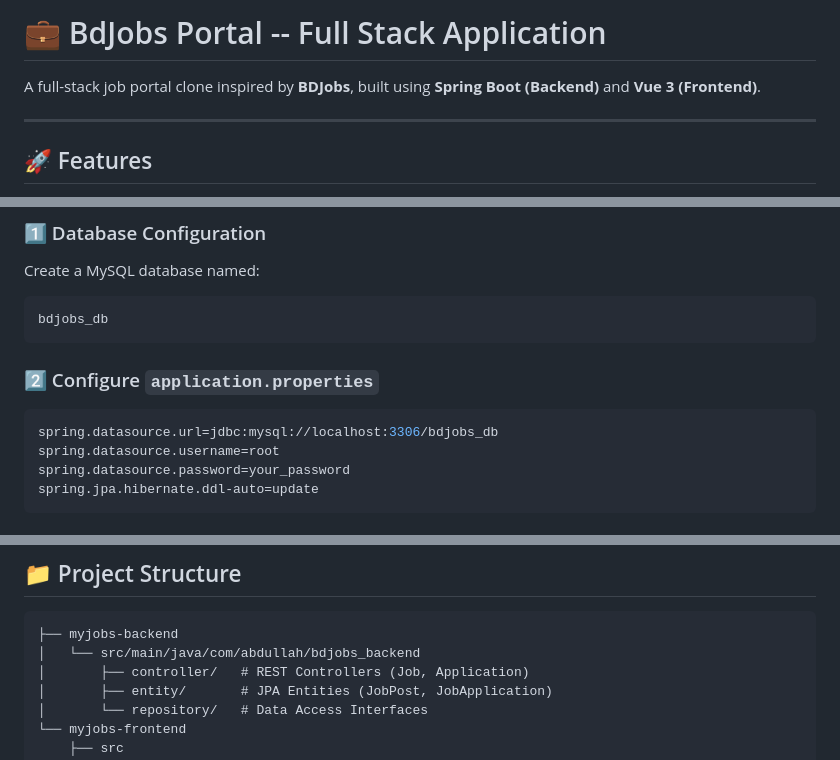
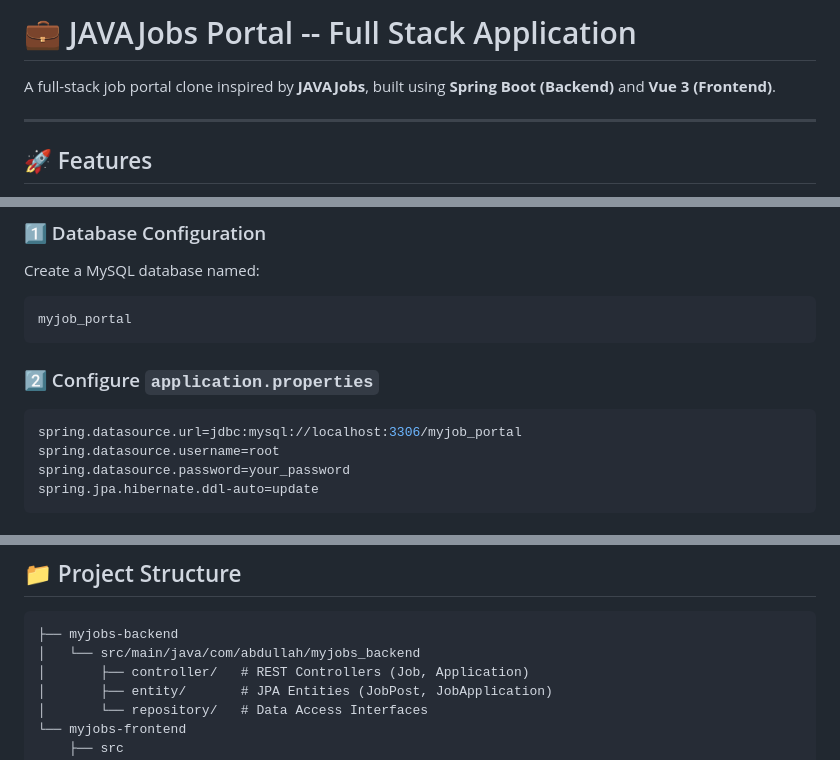
Before and after one commit to abdullahGitHub2016/spring-powered-job-portal, a Markdown page: README.md, 3 parts joined by grey strips. Rendered like a GitHub page.

Commit message:
readme added

````diff
--- a/README.md
+++ b/README.md
@@ -1,6 +1,6 @@
-# 💼 BdJobs Portal -- Full Stack Application
+# 💼 JAVAJobs Portal -- Full Stack Application
 
-A full-stack job portal clone inspired by **BDJobs**, built using
+A full-stack job portal clone inspired by **JAVAJobs**, built using
 **Spring Boot (Backend)** and **Vue 3 (Frontend)**.
 
 ------------------------------------------------------------------------
@@ -42,13 +42,13 @@ A full-stack job portal clone inspired by **BDJobs**, built using
 Create a MySQL database named:
 
 ``` sql
-bdjobs_db
+myjob_portal
 ```
 
 ### 2️⃣ Configure `application.properties`
 
 ``` properties
-spring.datasource.url=jdbc:mysql://localhost:3306/bdjobs_db
+spring.datasource.url=jdbc:mysql://localhost:3306/myjob_portal
 spring.datasource.username=root
 spring.datasource.password=your_password
 spring.jpa.hibernate.ddl-auto=update
@@ -114,7 +114,7 @@ The frontend will run at:
 ## 📁 Project Structure
 
     ├── myjobs-backend
-    │   └── src/main/java/com/abdullah/bdjobs_backend
+    │   └── src/main/java/com/abdullah/myjobs_backend
     │       ├── controller/   # REST Controllers (Job, Application)
     │       ├── entity/       # JPA Entities (JobPost, JobApplication)
     │       └── repository/   # Data Access Interfaces
````
